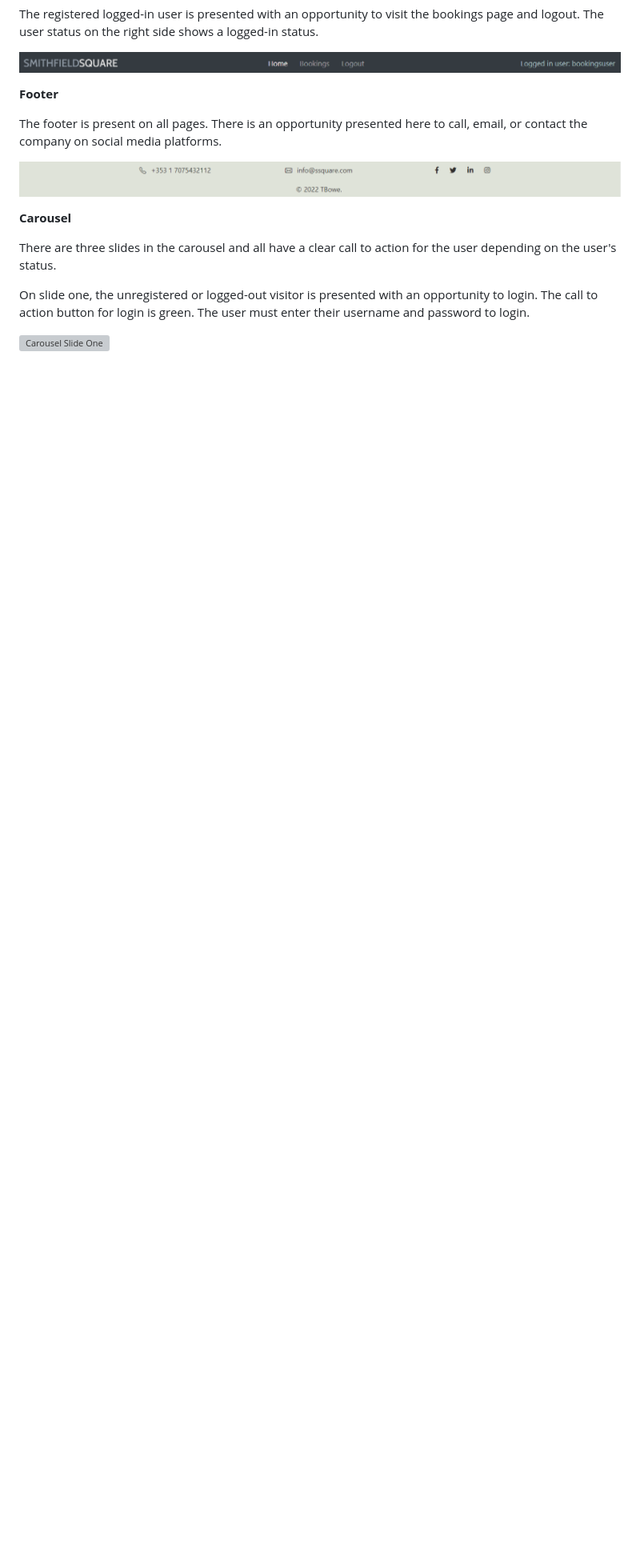
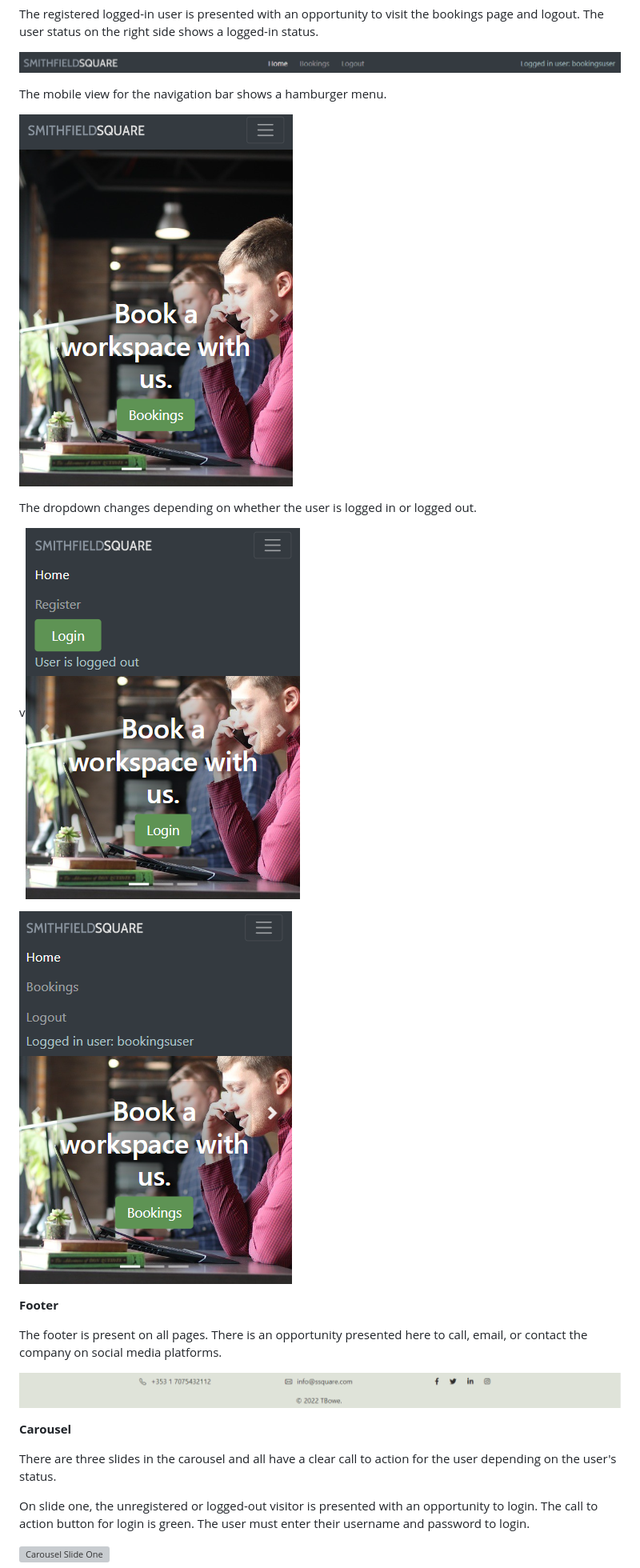
Before and after one commit to teresabowe/booking-system, a Markdown page: README.md, the part around the change. Shown: that part at 80% size. Rendered like a GitHub page; pictures changed too: documentation/screenshots/mobile-navbar-logged-in.png (added), documentation/screenshots/mobile-navbar-logged-out.png (added), documentation/screenshots/mobile-navbar.png (added); blank space fills up the shorter version; grey boxes are pictures that could not be loaded.

Commit message:
docs: update readme with mobile existing features

```diff
--- a/README.md
+++ b/README.md
@@ -147,6 +147,16 @@ All visitors both registered and unregistered are initially presented with an op
 The registered logged-in user is presented with an opportunity to visit the bookings page and logout.  The user status on the right side shows a logged-in status.
 
 ![Navigation Bar](/documentation/screenshots/logged-in-user.png)
+
+The mobile view for the navigation bar shows a hamburger menu.
+
+![Mobile Navigation Bar](/documentation/screenshots/mobile-navbar.png)
+
+The dropdown changes depending on whether the user is logged in or logged out.
+
+v![Mobile Navigation Bar Logged Out](/documentation/screenshots/mobile-navbar-logged-out.png)
+
+![Mobile Navigation Bar Logged In](/documentation/screenshots/mobile-navbar-logged-in.png)
 
 __Footer__
 
```
